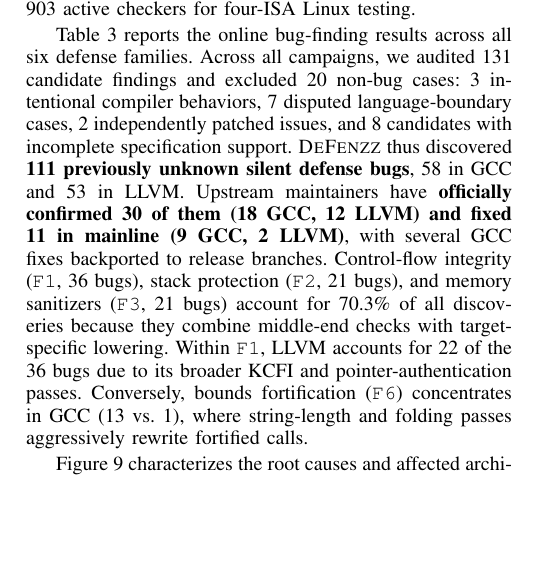
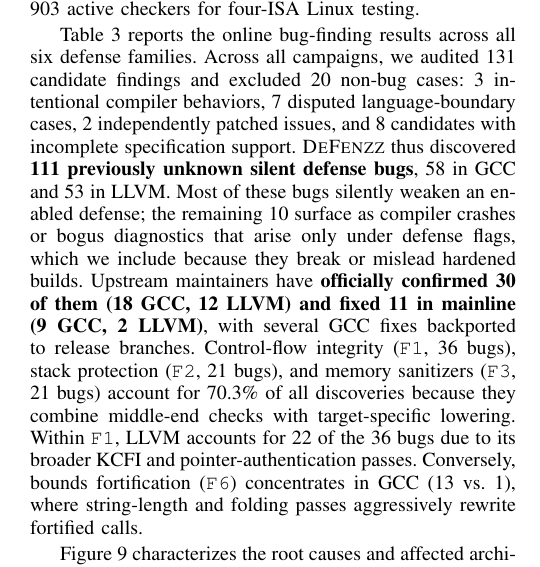
Before and after one commit to SEU-SSH/zjy-paper, a LaTeX paper (main.tex): part of one column of page 8 of 15, cut so that both start at the same text, the shorter picture padded with empty space. Compiled offline with pdfLaTeX.

Commit message:
docs(paper): clarify crash and diagnostic bugs among the 111 in RQ1 and recompile PDF

```diff
--- a/main.tex
+++ b/main.tex
@@ -497,7 +497,7 @@
 
 \autoref{tab:offline-stats} shows the outputs of our three offline stages before fuzzing. Across 580 manual and source slices, Step~1 extracted 904 invariants via CoT prompting and transferred 17 non-overlapping invariants from historical fixes of other defenses, totaling 921 invariants (475 for GCC and 446 for LLVM). Step~2 mapped these invariants to 2,922 decision paths across 747 compiler files and placed 9,061 active branch probes across the four 64-bit ISAs. Step~3 validated 82.3\% of checkers on the first attempt and kept 915 checkers (906 static and 9 dynamic) after up to three repair attempts, dropping 6 kernel-only invariants. Excluding 12 checkers for other targets (such as Windows exception handling) leaves 903 active checkers for four-ISA Linux testing.
 
-\autoref{tab:bug-summary} reports the online bug-finding results across all six defense families. Across all campaigns, we audited 131 candidate findings and excluded 20 non-bug cases: 3 intentional compiler behaviors, 7 disputed language-boundary cases, 2 independently patched issues, and 8 candidates with incomplete specification support. \textsc{DeFenzz} thus discovered \textbf{111 previously unknown silent defense bugs}, 58 in GCC and 53 in LLVM. Upstream maintainers have \textbf{officially confirmed 30 of them (18 GCC, 12 LLVM) and fixed 11 in mainline (9 GCC, 2 LLVM)}, with several GCC fixes backported to release branches. Control-flow integrity (\texttt{F1}, 36 bugs), stack protection (\texttt{F2}, 21 bugs), and memory sanitizers (\texttt{F3}, 21 bugs) account for 70.3\% of all discoveries because they combine middle-end checks with target-specific lowering. Within \texttt{F1}, LLVM accounts for 22 of the 36 bugs due to its broader KCFI and pointer-authentication passes. Conversely, bounds fortification (\texttt{F6}) concentrates in GCC (13 vs.\ 1), where string-length and folding passes aggressively rewrite fortified calls.
+\autoref{tab:bug-summary} reports the online bug-finding results across all six defense families. Across all campaigns, we audited 131 candidate findings and excluded 20 non-bug cases: 3 intentional compiler behaviors, 7 disputed language-boundary cases, 2 independently patched issues, and 8 candidates with incomplete specification support. \textsc{DeFenzz} thus discovered \textbf{111 previously unknown silent defense bugs}, 58 in GCC and 53 in LLVM. Most of these bugs silently weaken an enabled defense; the remaining 10 surface as compiler crashes or bogus diagnostics that arise only under defense flags, which we include because they break or mislead hardened builds. Upstream maintainers have \textbf{officially confirmed 30 of them (18 GCC, 12 LLVM) and fixed 11 in mainline (9 GCC, 2 LLVM)}, with several GCC fixes backported to release branches. Control-flow integrity (\texttt{F1}, 36 bugs), stack protection (\texttt{F2}, 21 bugs), and memory sanitizers (\texttt{F3}, 21 bugs) account for 70.3\% of all discoveries because they combine middle-end checks with target-specific lowering. Within \texttt{F1}, LLVM accounts for 22 of the 36 bugs due to its broader KCFI and pointer-authentication passes. Conversely, bounds fortification (\texttt{F6}) concentrates in GCC (13 vs.\ 1), where string-length and folding passes aggressively rewrite fortified calls.
 
 \autoref{fig:eval-bug-char} characterizes the root causes and affected architectures of the 111 bugs. In \autoref{fig:eval-bug-char}(a), backend lowering accounts for nearly half of all bugs (54/111, 27 in GCC and 27 in LLVM), where each target re-implements landing pads, stack probes, and register clearing under its own frame layout. Middle-end passes cause 25 bugs (12 GCC, 13 LLVM) when generic folding, dead-store elimination, or inlining strips defense checks or attributes without knowing their security role. The remaining 32 bugs span frontend attribute handling (12), option lowering (10, such as negative flags clearing shared sanitizer bits), IPA and LTO serialization (7, such as dropping stack-tagging or register-scrubbing markers during object streaming), and defense runtime libraries (3). \autoref{fig:eval-bug-char}(b) shows the target ISA scope. While 47 bugs (42.3\%) affect three or more ISAs, the other 64 bugs depend on architecture-specific code generation. Among those 64 target-specific bugs, 35 (54.7\%) occur only on non-x86 backends (AArch64, RISC-V, or LoongArch64), compared with 22 on x86 only and 7 shared by x86 and one non-x86 target. Defenses on these newer backends thus contain many silent bugs that x86-only testing misses.
 
```
Also changed, not shown: main.pdf.
